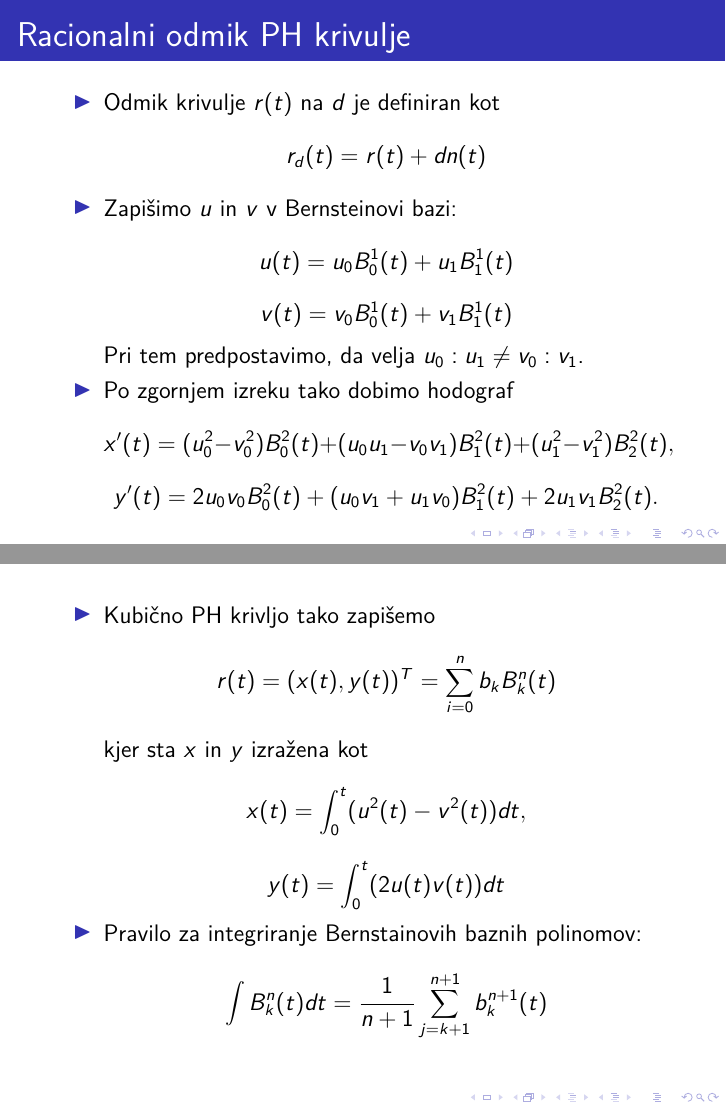
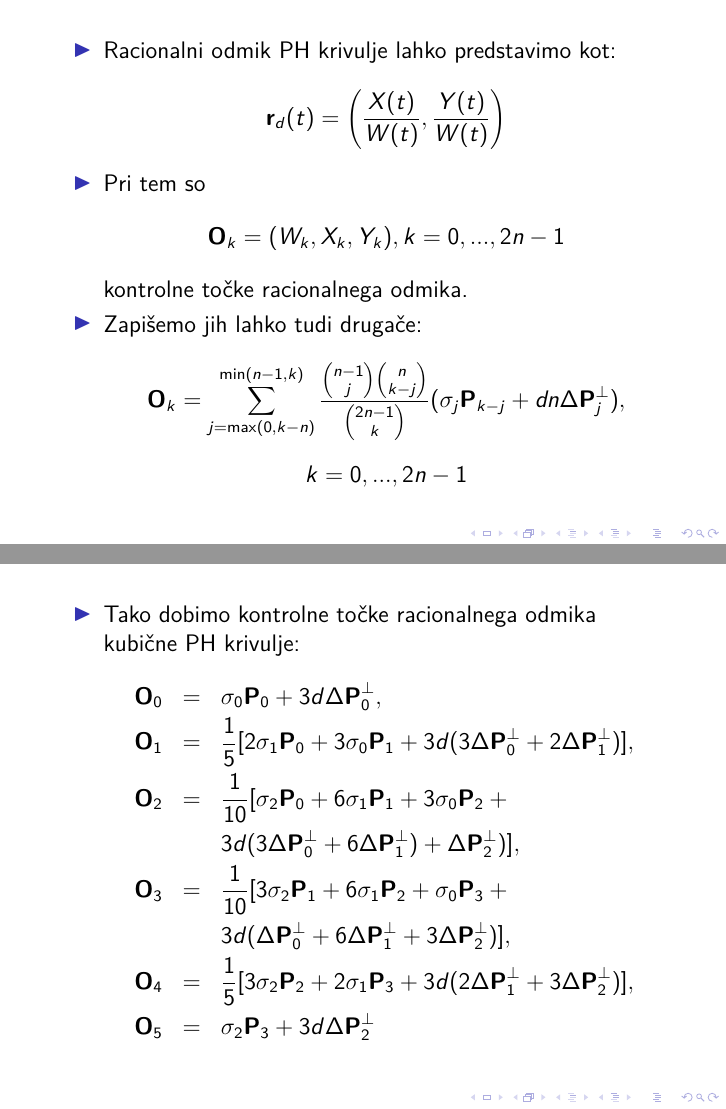
Before and after one commit to RandlD19/RPGO, LaTeX slides (predstavitev/ravninske-kribulje-s-pitagorejskim-hodografom-beamer.tex): pages 6 and 7 of 8 before the commit and pages 7 and 8 of 8 after it, joined at a grey line. Compiled offline with pdfLaTeX.

Commit message:
racionalni odmiki

```diff
--- a/predstavitev/ravninske-kribulje-s-pitagorejskim-hodografom-beamer.tex
+++ b/predstavitev/ravninske-kribulje-s-pitagorejskim-hodografom-beamer.tex
@@ -196,11 +196,3 @@
     \frametitle{Racionalni odmik PH krivulje}
         \begin{itemize}
             \item Odmik krivulje $r(t)$ na  $d$ je definiran kot
-                  $$r_d(t) = r(t) + d n(t)$$
-            \item Zapišimo $u$ in $v$ v Bernsteinovi bazi:
-                  $$ u(t) = u_0 B_0^1(t) + u_1 B_1^1(t) $$
-                  $$ v(t) = v_0 B_0^1(t) + v_1 B_1^1(t) $$
-                  Pri tem predpostavimo, da velja $u_0 : u_1 \neq v_0 : v_1$.
-            \item Po zgornjem izreku tako dobimo hodograf
-                  $$x'(t) = (u_0^2 - v_0^2)B_0^2(t) + (u_0 u_1 - v_0 v_1) B_1^2(t) + (u_1^2 - v_1^2) B_2^2(t),$$
-                  $$y'(t) = 2 u_0 v_0 B_0^2(t) + (u_0 v_1 + u_1 v_0) B_1^2(t) + 2 u_1 v_1 B_2^2(t).$$
@@ -208,15 +205,28 @@
     \end{frame}
     \begin{frame}
         \begin{itemize}
-            \item Kubično PH krivljo tako zapišemo
-                  $$ r(t) = (x(t), y(t))^T = \sum_{i=0}^{n}{b_k B_k^n(t)} $$
-                  kjer sta $x$ in $y$ izražena kot
-                  $$x(t) = \int_0^t (u^2(t) - v^2(t)) dt,$$
-                  $$y(t) = \int_0^t (2u(t)v(t))dt$$
-            \item Pravilo za integriranje Bernstainovih baznih polinomov:
-                  $$\int B^n_k(t) dt = \frac{1}{n+1} \sum_{j=k+1}^{n+1} b^{n+1}_k(t)$$
+            \item Racionalni odmik PH krivulje lahko predstavimo kot:
+                  $$ \textbf{r}_d(t) = \left(\frac{X(t)}{W(t)}, \frac{Y(t)}{W(t)}\right)$$
+            \item Pri tem so
+                  $$\textbf{O}_k = (W_k, X_k, Y_k), k = 0, ..., 2n-1$$
+                  kontrolne točke racionalnega odmika.
+            \item Zapišemo jih lahko tudi drugače:
+                  $$\textbf{O}_k = \sum_{j=\max(0, k-n)}^{\min(n-1, k)} \frac{\binom{n-1}{j} \binom{n}{k-j}}{\binom{2n-1}{k}}(\sigma_j \textbf{P}_{k-j}+ d n \Delta\textbf{P}^\perp_j),$$
+                  $$k=0, ..., 2n-1$$
         \end{itemize}
     \end{frame}
 
     \begin{frame}
         \begin{itemize}
+            \item Tako dobimo kontrolne točke racionalnega odmika kubične PH krivulje:
+                \begin{eqnarray}
+                    \textbf{O}_0 &=& \sigma_0 \textbf{P}_0 + 3 d \Delta \textbf{P}_0^{\perp},\nonumber \\
+                    \textbf{O}_1 &=& \frac{1}{5} [2 \sigma_1 \textbf{P}_0 + 3\sigma_0 \textbf{P}_1 + 3 d (3 \Delta \textbf{P}_0^{\perp} + 2 \Delta \textbf{P}_1^{\perp})],\nonumber \\
+                    \textbf{O}_2 &=& \frac{1}{10} [\sigma_2 \textbf{P}_0 + 6\sigma_1 \textbf{P}_1 + 3\sigma_0 \textbf{P}_2 + \nonumber \\
+                        & & 3 d (3 \Delta \textbf{P}_0^{\perp} + 6 \Delta \textbf{P}_1^{\perp}) + \Delta \textbf{P}_2^{\perp})],\nonumber \\
+                    \textbf{O}_3 &=& \frac{1}{10} [3\sigma_2 \textbf{P}_1 + 6\sigma_1 \textbf{P}_2 + \sigma_0 \textbf{P}_3 + \nonumber \\
+                        & & 3 d (\Delta \textbf{P}_0^{\perp} + 6 \Delta \textbf{P}_1^{\perp} + 3 \Delta \textbf{P}_2^{\perp})],\nonumber \\
+                    \textbf{O}_4 &=& \frac{1}{5} [3\sigma_2 \textbf{P}_2 + 2\sigma_1 \textbf{P}_3 + 3 d (2\Delta \textbf{P}_1^{\perp} + 3 \Delta \textbf{P}_2^{\perp})],\nonumber \\
+                    \textbf{O}_5 &=& \sigma_2 \textbf{P}_3 + 3 d \Delta \textbf{P}_2^{\perp}\nonumber
+                \end{eqnarray}
+
```
Also changed, not shown: predstavitev/ravninske-kribulje-s-pitagorejskim-hodografom-beamer.pdf, predstavitev/ravninske-kribulje-s-pitagorejskim-hodografom-beamer.tex (28 more changed lines), 5 other files.
